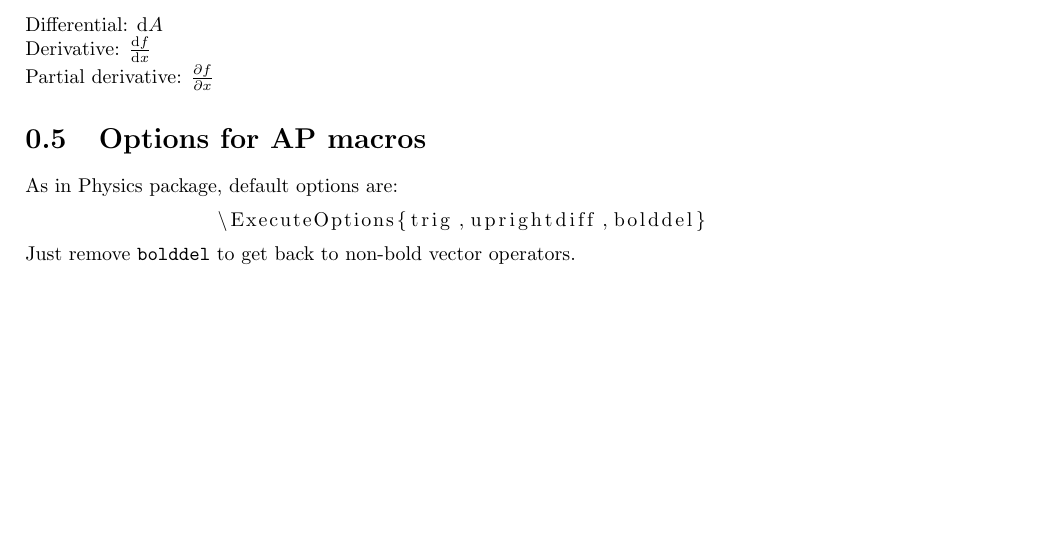
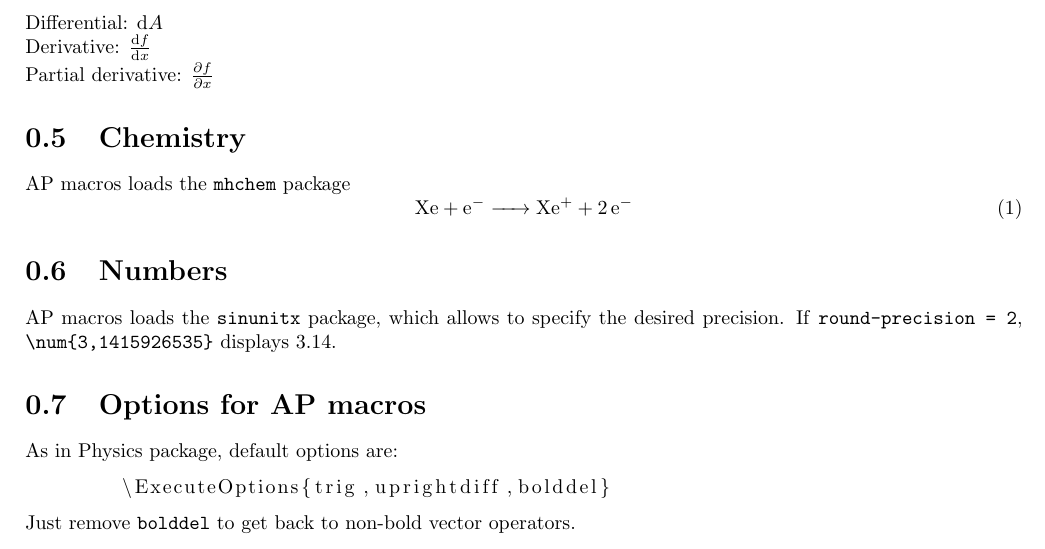
Before and after one commit to apopoli/LaTeX-examples, a LaTeX document (main.tex): part of page 3 of 3 before the commit and part of page 3 of 4 after it, cut so that both start at the same text, the shorter picture padded with empty space. Compiled offline with pdfLaTeX.

Commit message:
Added section for numbers

```diff
--- a/main.tex
+++ b/main.tex
@@ -1,8 +1,12 @@
 \documentclass{report}
 \usepackage{listings}
 \usepackage{mwe}
-
 \input{AP_macros.sty}
+% must be below input
+\sisetup{
+	round-mode = places,
+	round-precision = 2
+}
 
 \title{A few examples and convenience macros in LaTeX}
 \author{Arturo Popoli}
@@ -36,6 +40,15 @@
     Differential: $ \dd{A} $ \\
     Derivative: $ \dv{f}{x} $ \\
     Partial derivative: $ \pdv{f}{x} $
+
+    \section{Chemistry}
+    AP macros loads the \texttt{mhchem} package
+    \begin{equation}
+        \ce{Xe + e- -> Xe+ + 2e-}
+    \end{equation}
+
+    \section{Numbers}
+    AP macros loads the \texttt{sinunitx} package, which allows to specify the desired precision. If \texttt{round-precision = 2}, \verb|\num{3,1415926535}| displays \num{3,1415926535}.
 
     \section{Options for AP macros}
     As in Physics package, default options are:
```
Lines whose indentation alone changed are shown as unchanged.
